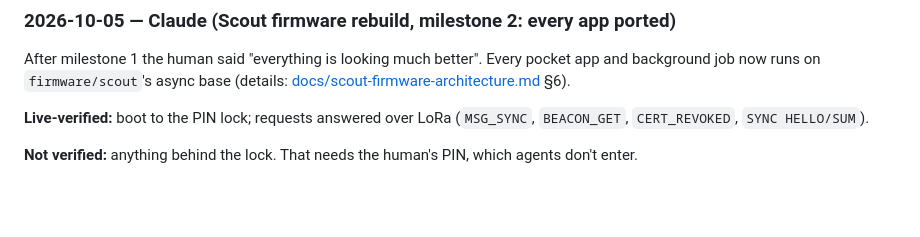
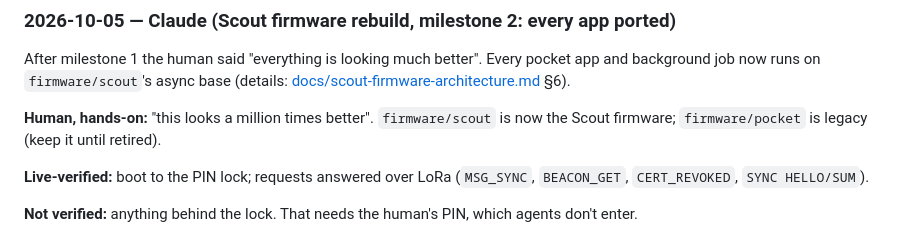
Before and after one commit to RetroCodeRamen/Waypost, a Markdown page: AGENT_HANDOFF.md, the part around the change. GitHub-like rendering; blank space fills up the shorter version.

Commit message:
Handoff: human confirms the rebuilt Scout firmware
Co-Authored-By: Claude Opus 5.5 <noreply@anthropic.com>
Claude-Session: https://claude.ai/code/session_01KKNfpAdAeaXZ9ci8uPiKAQ

```diff
--- a/AGENT_HANDOFF.md
+++ b/AGENT_HANDOFF.md
@@ -165,6 +165,8 @@ Portal login: http://127.0.0.1:8000/login.html
 ### 2026-10-05 — Claude (Scout firmware rebuild, milestone 2: every app ported)
 
 After milestone 1 the human said "everything is looking much better". Every pocket app and background job now runs on `firmware/scout`'s async base (details: [docs/scout-firmware-architecture.md](docs/scout-firmware-architecture.md) §6).
+
+**Human, hands-on:** "this looks a million times better". `firmware/scout` is now the Scout firmware; `firmware/pocket` is legacy (keep it until retired).
 
 **Live-verified:** boot to the PIN lock; requests answered over LoRa (`MSG_SYNC`, `BEACON_GET`, `CERT_REVOKED`, `SYNC HELLO/SUM`).
 
```
